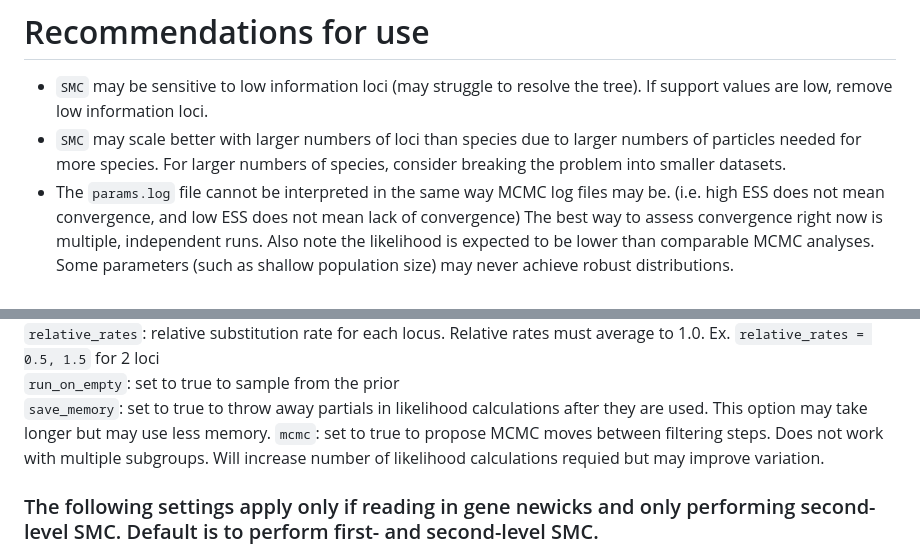
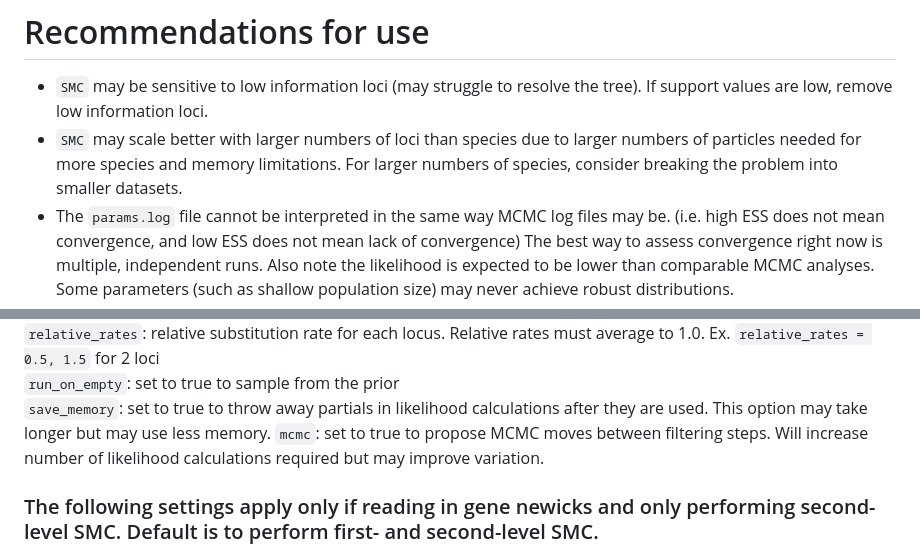
Before and after one commit to amilkey1/SMC, a Markdown page: README.md, 2 parts joined by grey strips. Drawn GitHub-style.

```diff
--- a/README.md
+++ b/README.md
@@ -3,7 +3,7 @@ This program uses a sequential Monte Carlo approach to sample the posterior dist
 
 # Recommendations for use
 * `SMC` may be sensitive to low information loci (may struggle to resolve the tree). If support values are low, remove low information loci.
-* `SMC` may scale better with larger numbers of loci than species due to larger numbers of particles needed for more species. For larger numbers of species, consider breaking the problem into smaller datasets.
+* `SMC` may scale better with larger numbers of loci than species due to larger numbers of particles needed for more species and memory limitations. For larger numbers of species, consider breaking the problem into smaller datasets.
 * The `params.log` file cannot be interpreted in the same way MCMC log files may be. (i.e. high ESS does not mean convergence, and low ESS does not mean lack of convergence) The best way to assess convergence right now is multiple, independent runs. Also note the likelihood is expected to be lower than comparable MCMC analyses. Some parameters (such as shallow population size) may never achieve robust distributions.
 * Global parameters (i.e. speciation rate, mean population size, base frequencies, locus substitution rates) cannot be estimated and need to be estimated in other programs.
 * `SMC` cannot currently handle missing taxa due to degeneracy (missing taxa may fix at random locations). These loci should be removed from the data.
@@ -42,7 +42,7 @@ The file proj.conf is used to specify program settings:
 `relative_rates`: relative substitution rate for each locus. Relative rates must average to 1.0. Ex. `relative_rates = 0.5, 1.5` for 2 loci\
 `run_on_empty`: set to true to sample from the prior\
 `save_memory`: set to true to throw away partials in likelihood calculations after they are used. This option may take longer but may use less memory.
-`mcmc`: set to true to propose MCMC moves between filtering steps. Does not work with multiple subgroups. Will increase number of likelihood calculations requied but may improve variation.
+`mcmc`: set to true to propose MCMC moves between filtering steps. Will increase number of likelihood calculations required but may improve variation.
 
 ### The following settings apply only if reading in gene newicks and only performing second-level SMC. Default is to perform first- and second-level SMC.
 `gene_newicks`: set to true if specifying gene files to be read in\
```
